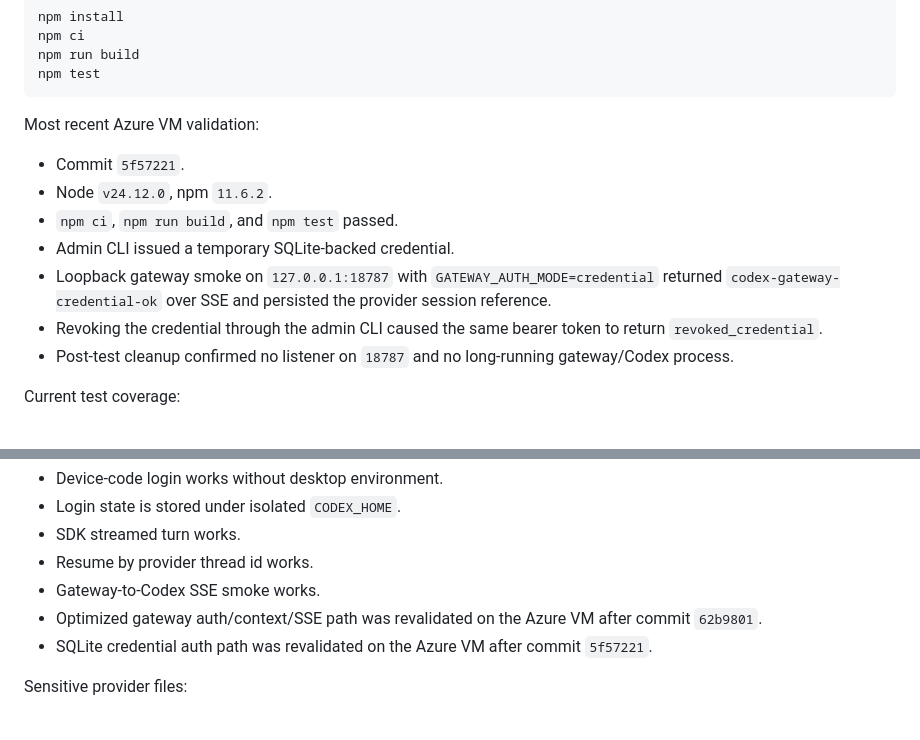
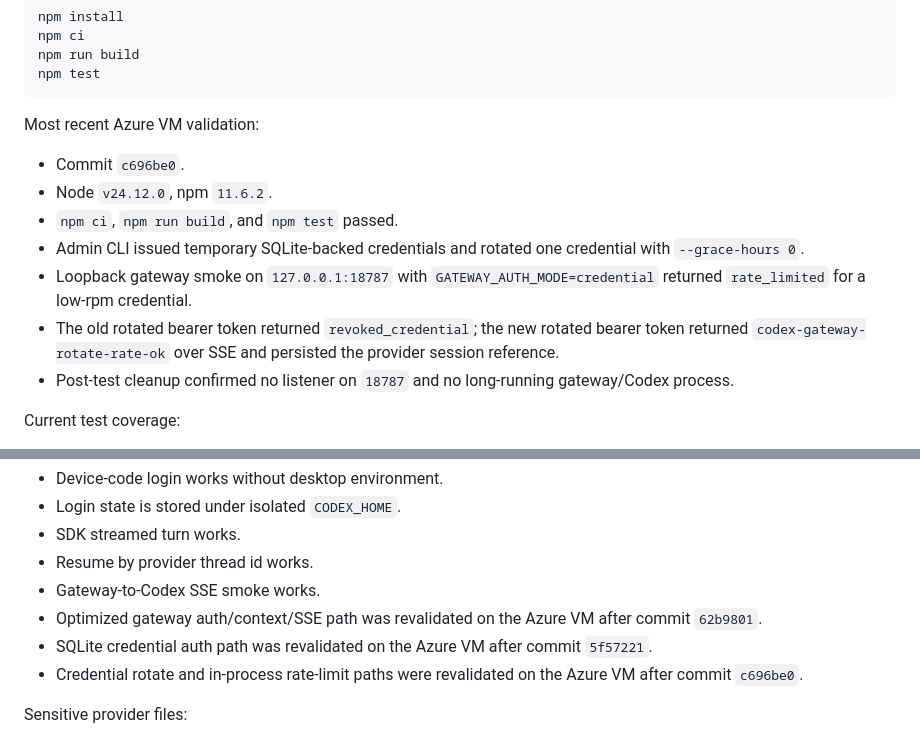
Before and after one commit to charlieqf/codex_gateway, a Markdown page: docs/operations/system-status.md, 2 parts joined by grey strips. Rendered like a GitHub page.

```diff
--- a/docs/operations/system-status.md
+++ b/docs/operations/system-status.md
@@ -49,12 +49,12 @@ npm test
 
 Most recent Azure VM validation:
 
-- Commit `5f57221`.
+- Commit `c696be0`.
 - Node `v24.12.0`, npm `11.6.2`.
 - `npm ci`, `npm run build`, and `npm test` passed.
-- Admin CLI issued a temporary SQLite-backed credential.
-- Loopback gateway smoke on `127.0.0.1:18787` with `GATEWAY_AUTH_MODE=credential` returned `codex-gateway-credential-ok` over SSE and persisted the provider session reference.
-- Revoking the credential through the admin CLI caused the same bearer token to return `revoked_credential`.
+- Admin CLI issued temporary SQLite-backed credentials and rotated one credential with `--grace-hours 0`.
+- Loopback gateway smoke on `127.0.0.1:18787` with `GATEWAY_AUTH_MODE=credential` returned `rate_limited` for a low-rpm credential.
+- The old rotated bearer token returned `revoked_credential`; the new rotated bearer token returned `codex-gateway-rotate-rate-ok` over SSE and persisted the provider session reference.
 - Post-test cleanup confirmed no listener on `18787` and no long-running gateway/Codex process.
 
 Current test coverage:
@@ -77,6 +77,7 @@ OpenAI Codex / ChatGPT subscription path is viable for MVP continuation:
 - Gateway-to-Codex SSE smoke works.
 - Optimized gateway auth/context/SSE path was revalidated on the Azure VM after commit `62b9801`.
 - SQLite credential auth path was revalidated on the Azure VM after commit `5f57221`.
+- Credential rotate and in-process rate-limit paths were revalidated on the Azure VM after commit `c696be0`.
 
 Sensitive provider files:
 
```
Also changed, not shown: docs/implementation/roadmap.md (+1 -0 lines), docs/operations/operational-experience.md (+1 -0 lines).
